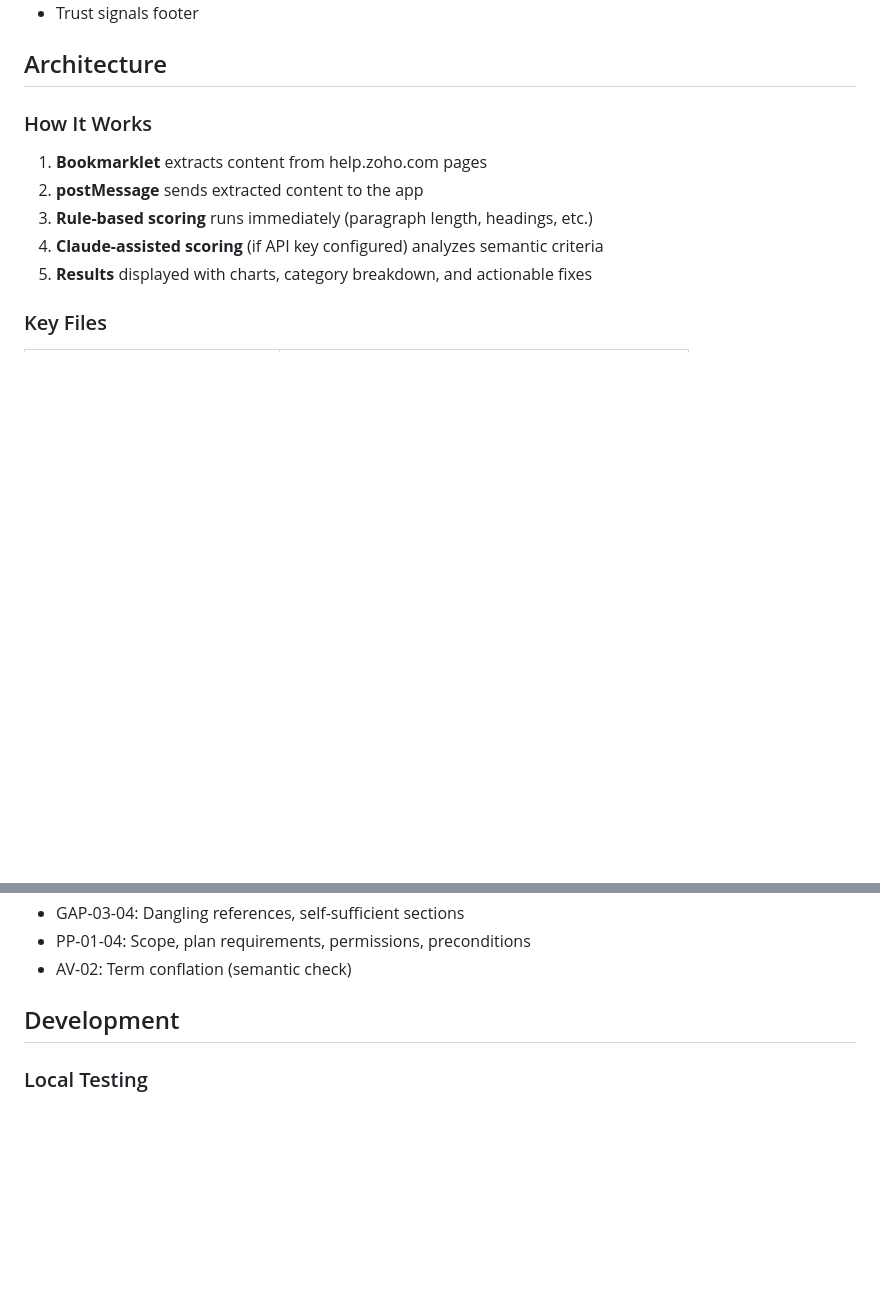
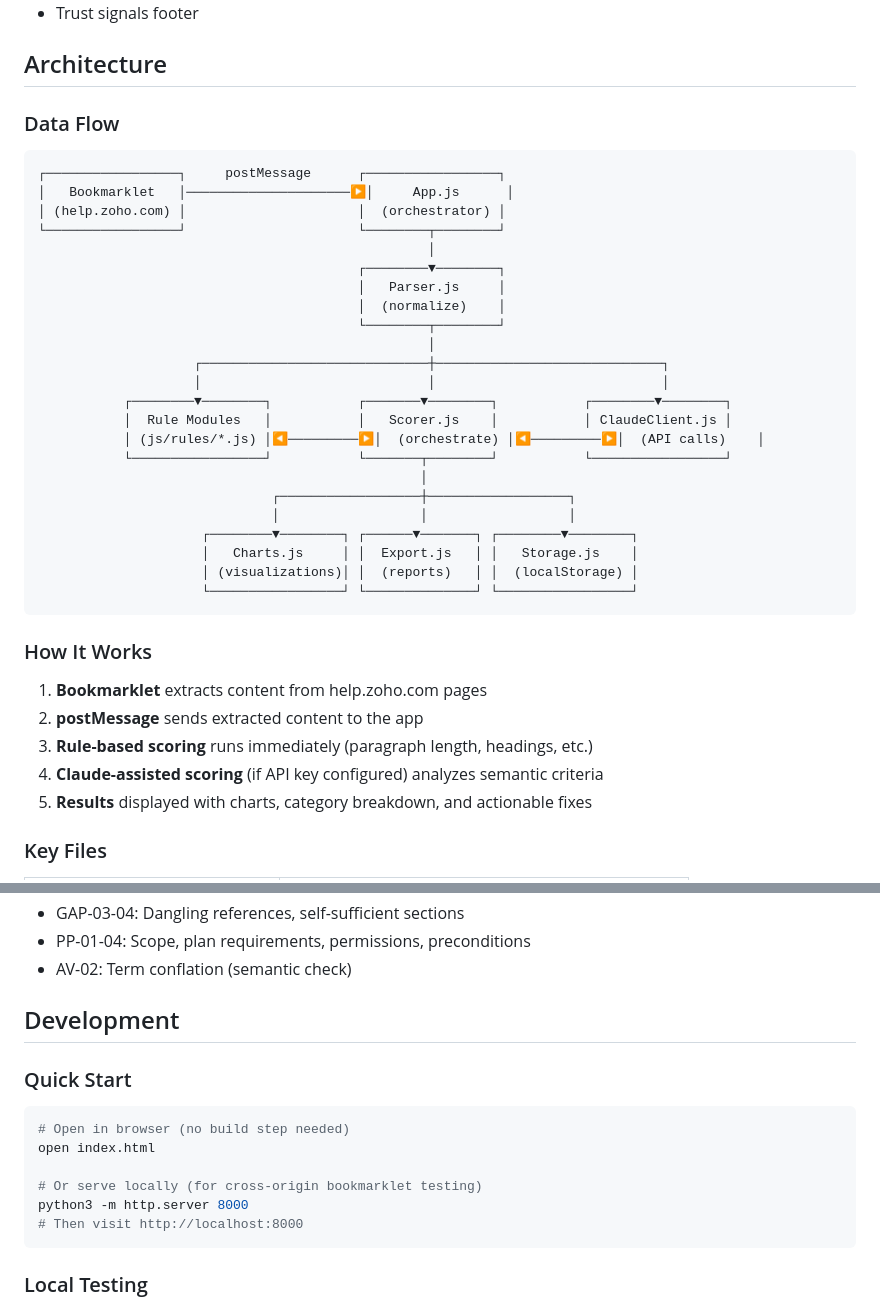
Before and after one commit to tejasgadhia/zoho-ai-help-doc-scoring, a Markdown page: CLAUDE.md, 2 parts joined by grey strips. Drawn GitHub-style; blank space fills up the shorter version.

````diff
--- a/CLAUDE.md
+++ b/CLAUDE.md
@@ -37,6 +37,34 @@ This file provides guidance to Claude Code when working with code in this reposi
 - Trust signals footer
 
 ## Architecture
+
+### Data Flow
+
+```
+┌─────────────────┐     postMessage      ┌─────────────────┐
+│   Bookmarklet   │─────────────────────▶│     App.js      │
+│ (help.zoho.com) │                      │  (orchestrator) │
+└─────────────────┘                      └────────┬────────┘
+                                                  │
+                                         ┌────────▼────────┐
+                                         │   Parser.js     │
+                                         │  (normalize)    │
+                                         └────────┬────────┘
+                                                  │
+                    ┌─────────────────────────────┼─────────────────────────────┐
+                    │                             │                             │
+           ┌────────▼────────┐           ┌───────▼────────┐           ┌────────▼────────┐
+           │  Rule Modules   │           │   Scorer.js    │           │ ClaudeClient.js │
+           │ (js/rules/*.js) │◀─────────▶│  (orchestrate) │◀─────────▶│  (API calls)    │
+           └─────────────────┘           └───────┬────────┘           └─────────────────┘
+                                                 │
+                              ┌──────────────────┼──────────────────┐
+                              │                  │                  │
+                     ┌────────▼────────┐ ┌──────▼───────┐ ┌────────▼────────┐
+                     │   Charts.js     │ │  Export.js   │ │   Storage.js    │
+                     │ (visualizations)│ │  (reports)   │ │  (localStorage) │
+                     └─────────────────┘ └──────────────┘ └─────────────────┘
+```
 
 ### How It Works
 
@@ -93,6 +121,17 @@ Single API call per page analyzing:
 
 ## Development
 
+### Quick Start
+
+```bash
+# Open in browser (no build step needed)
+open index.html
+
+# Or serve locally (for cross-origin bookmarklet testing)
+python3 -m http.server 8000
+# Then visit http://localhost:8000
+```
+
 ### Local Testing
 
 1. Open `index.html` in a browser
````
Also changed, not shown: other parts of CLAUDE.md (+44 -3 lines).
